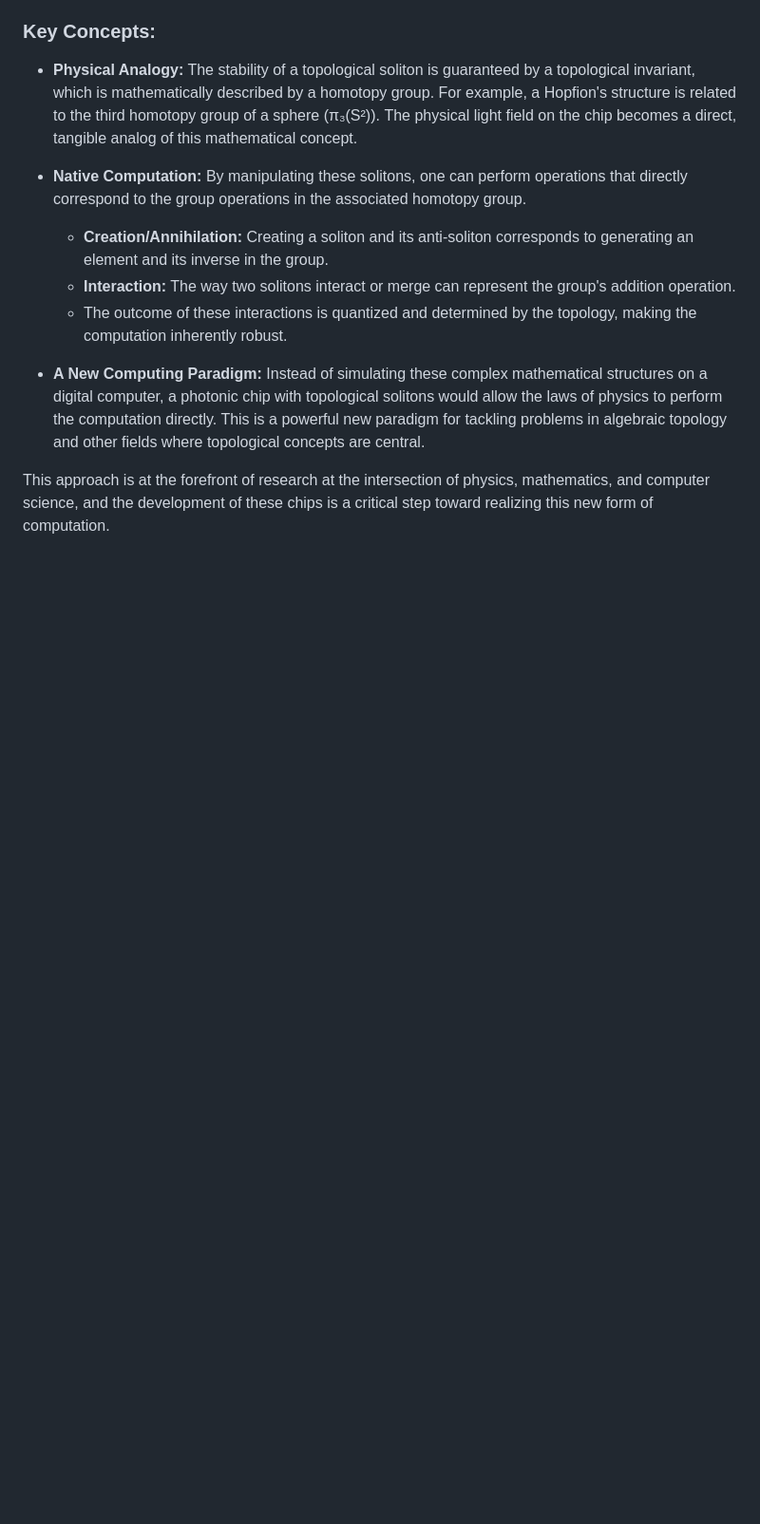
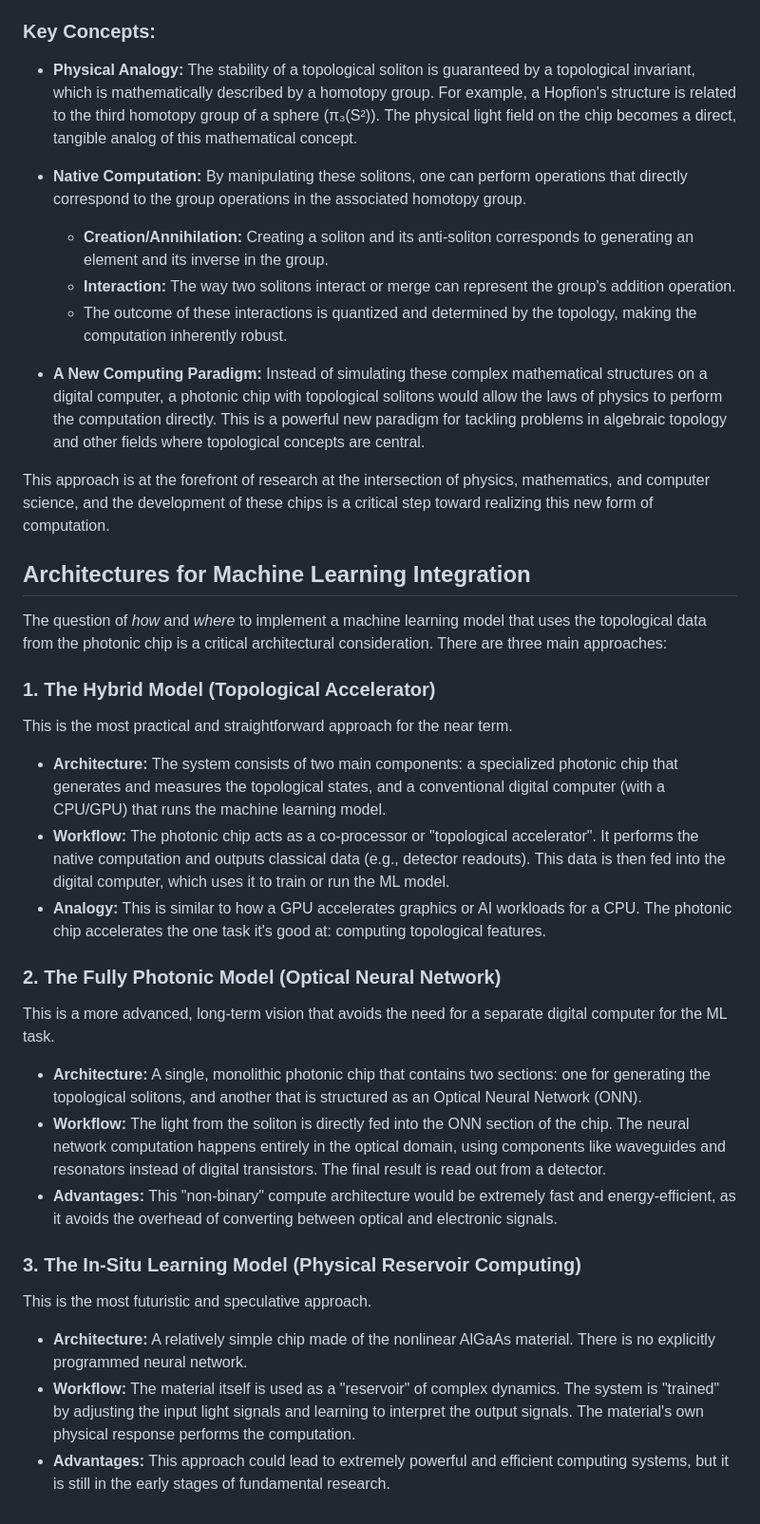
Before and after one commit to ufijuice/fibers, a Markdown page: chip_design_concepts.md, the part around the change. Shown: that part at 95% size. GitHub-like rendering; blank space fills up the shorter version.

Commit message:
possible ml architectures added

```diff
--- a/chip_design_concepts.md
+++ b/chip_design_concepts.md
@@ -89,3 +89,31 @@ The development of chips capable of generating and manipulating topological soli
 *   **A New Computing Paradigm:** Instead of simulating these complex mathematical structures on a digital computer, a photonic chip with topological solitons would allow the laws of physics to perform the computation directly. This is a powerful new paradigm for tackling problems in algebraic topology and other fields where topological concepts are central.
 
 This approach is at the forefront of research at the intersection of physics, mathematics, and computer science, and the development of these chips is a critical step toward realizing this new form of computation.
+
+## Architectures for Machine Learning Integration
+
+The question of *how* and *where* to implement a machine learning model that uses the topological data from the photonic chip is a critical architectural consideration. There are three main approaches:
+
+### 1. The Hybrid Model (Topological Accelerator)
+
+This is the most practical and straightforward approach for the near term.
+
+*   **Architecture:** The system consists of two main components: a specialized photonic chip that generates and measures the topological states, and a conventional digital computer (with a CPU/GPU) that runs the machine learning model.
+*   **Workflow:** The photonic chip acts as a co-processor or "topological accelerator". It performs the native computation and outputs classical data (e.g., detector readouts). This data is then fed into the digital computer, which uses it to train or run the ML model.
+*   **Analogy:** This is similar to how a GPU accelerates graphics or AI workloads for a CPU. The photonic chip accelerates the one task it's good at: computing topological features.
+
+### 2. The Fully Photonic Model (Optical Neural Network)
+
+This is a more advanced, long-term vision that avoids the need for a separate digital computer for the ML task.
+
+*   **Architecture:** A single, monolithic photonic chip that contains two sections: one for generating the topological solitons, and another that is structured as an Optical Neural Network (ONN).
+*   **Workflow:** The light from the soliton is directly fed into the ONN section of the chip. The neural network computation happens entirely in the optical domain, using components like waveguides and resonators instead of digital transistors. The final result is read out from a detector.
+*   **Advantages:** This "non-binary" compute architecture would be extremely fast and energy-efficient, as it avoids the overhead of converting between optical and electronic signals.
+
+### 3. The In-Situ Learning Model (Physical Reservoir Computing)
+
+This is the most futuristic and speculative approach.
+
+*   **Architecture:** A relatively simple chip made of the nonlinear AlGaAs material. There is no explicitly programmed neural network.
+*   **Workflow:** The material itself is used as a "reservoir" of complex dynamics. The system is "trained" by adjusting the input light signals and learning to interpret the output signals. The material's own physical response performs the computation.
+*   **Advantages:** This approach could lead to extremely powerful and efficient computing systems, but it is still in the early stages of fundamental research.
```
